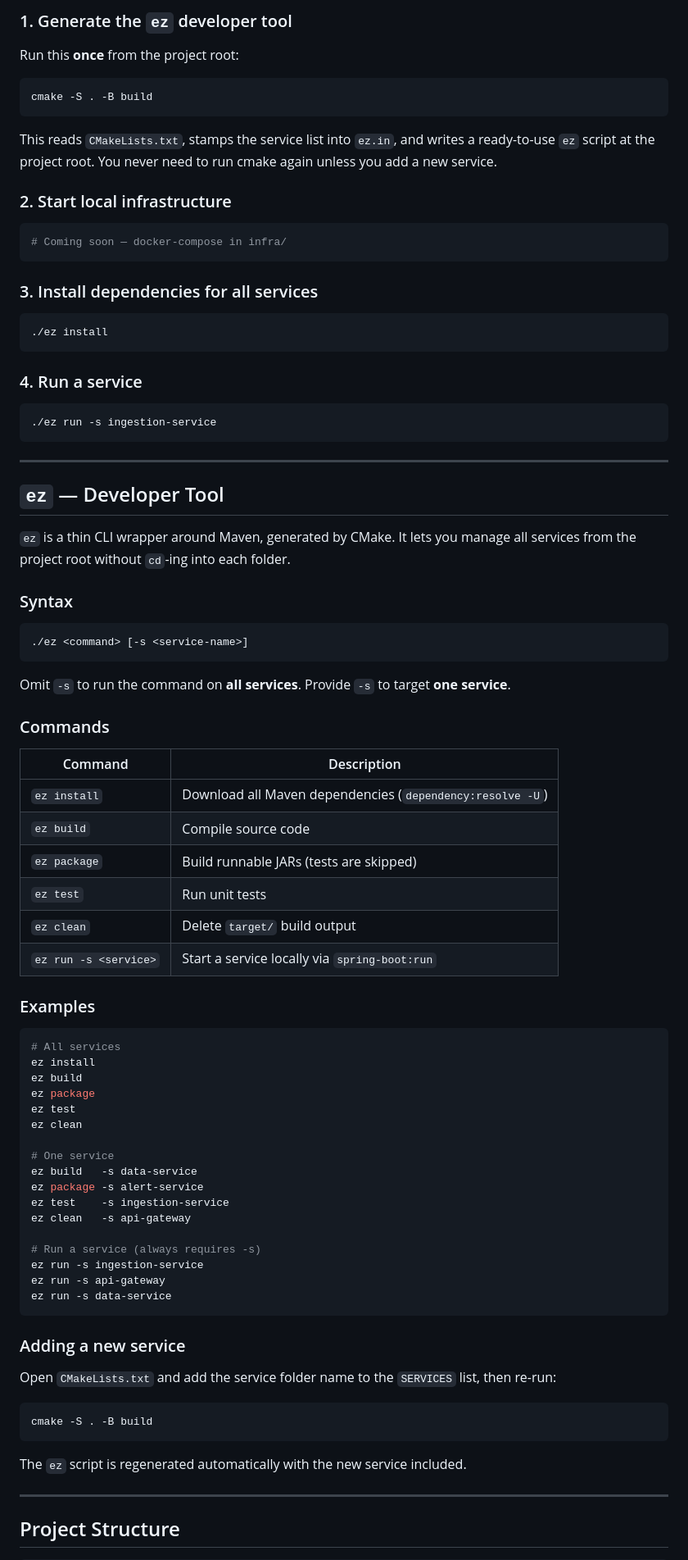
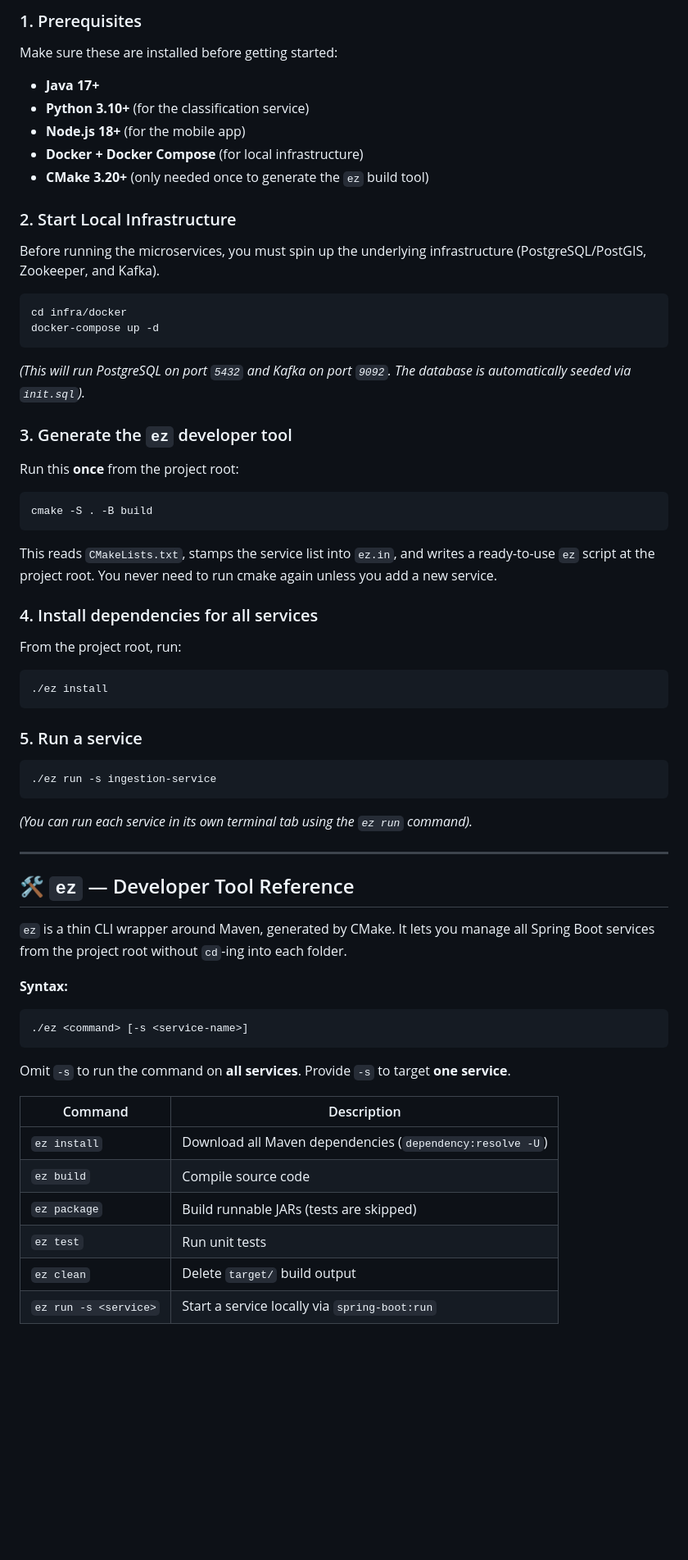
Before and after one commit to shubhojit-mitra-dev/satellite-change-detection, a Markdown page: README.md, the part around one of its changes. Shown at 82% size. Drawn GitHub-style; blank space fills up the shorter version.

Commit message:
docs: update project README with architecture details, setup instructions, and service documentation

````diff
--- a/README.md
+++ b/README.md
@@ -46,5 +46,25 @@ Make sure these are installed before getting started:
 
-### 1. Generate the `ez` developer tool
+### 1. Prerequisites
+
+Make sure these are installed before getting started:
+- **Java 17+**
+- **Python 3.10+** (for the classification service)
+- **Node.js 18+** (for the mobile app)
+- **Docker + Docker Compose** (for local infrastructure)
+- **CMake 3.20+** (only needed once to generate the `ez` build tool)
+
+### 2. Start Local Infrastructure
+
+Before running the microservices, you must spin up the underlying infrastructure (PostgreSQL/PostGIS, Zookeeper, and Kafka).
+
+```bash
+cd infra/docker
+docker-compose up -d
+```
+
+*(This will run PostgreSQL on port `5432` and Kafka on port `9092`. The database is automatically seeded via `init.sql`).*
+
+### 3. Generate the `ez` developer tool
 
 Run this **once** from the project root:
 
@@ -54,39 +74,32 @@ cmake -S . -B build
 
 This reads `CMakeLists.txt`, stamps the service list into `ez.in`, and writes a ready-to-use `ez` script at the project root. You never need to run cmake again unless you add a new service.
 
-### 2. Start local infrastructure
+### 4. Install dependencies for all services
 
-```bash
-# Coming soon — docker-compose in infra/
-```
-
-### 3. Install dependencies for all services
+From the project root, run:
 
 ```bash
 ./ez install
 ```
 
-### 4. Run a service
+### 5. Run a service
 
 ```bash
 ./ez run -s ingestion-service
 ```
+*(You can run each service in its own terminal tab using the `ez run` command).*
 
 ---
 
-## `ez` — Developer Tool
+## 🛠️ `ez` — Developer Tool Reference
 
-`ez` is a thin CLI wrapper around Maven, generated by CMake. It lets you manage all services from the project root without `cd`-ing into each folder.
+`ez` is a thin CLI wrapper around Maven, generated by CMake. It lets you manage all Spring Boot services from the project root without `cd`-ing into each folder.
 
-### Syntax
-
-```
+**Syntax:**
+```bash
 ./ez <command> [-s <service-name>]
 ```
-
 Omit `-s` to run the command on **all services**. Provide `-s` to target **one service**.
-
-### Commands
 
 | Command | Description |
 |---|---|
@@ -97,39 +110,3 @@ Omit `-s` to run the command on **all services**. Provide `-s` to target **one s
 | `ez clean` | Delete `target/` build output |
 | `ez run -s <service>` | Start a service locally via `spring-boot:run` |
 
-### Examples
-
-```bash
-# All services
-ez install
-ez build
-ez package
-ez test
-ez clean
-
-# One service
-ez build   -s data-service
-ez package -s alert-service
-ez test    -s ingestion-service
-ez clean   -s api-gateway
-
-# Run a service (always requires -s)
-ez run -s ingestion-service
-ez run -s api-gateway
-ez run -s data-service
-```
-
-### Adding a new service
-
-Open `CMakeLists.txt` and add the service folder name to the `SERVICES` list, then re-run:
-
-```bash
-cmake -S . -B build
-```
-
-The `ez` script is regenerated automatically with the new service included.
-
----
-
-## Project Structure
-
````
Also changed, not shown: other parts of README.md (+28 -50 lines).
